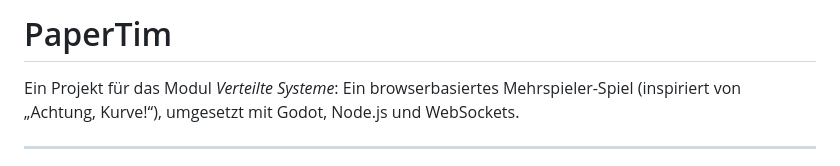
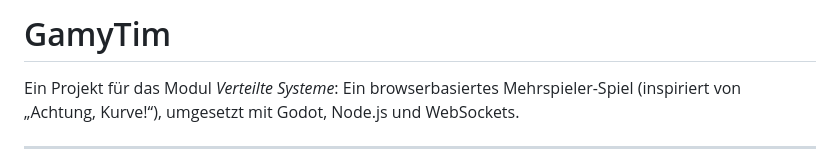
Before and after one commit to Peparani/GamyTim, a Markdown page: README.md, the part around the change. GitHub-like rendering.

```diff
--- a/README.md
+++ b/README.md
@@ -1,4 +1,4 @@
-# PaperTim
+# GamyTim
 
 Ein Projekt für das Modul *Verteilte Systeme*: Ein browserbasiertes Mehrspieler-Spiel (inspiriert von „Achtung, Kurve!“), umgesetzt mit Godot, Node.js und WebSockets.
 
```
